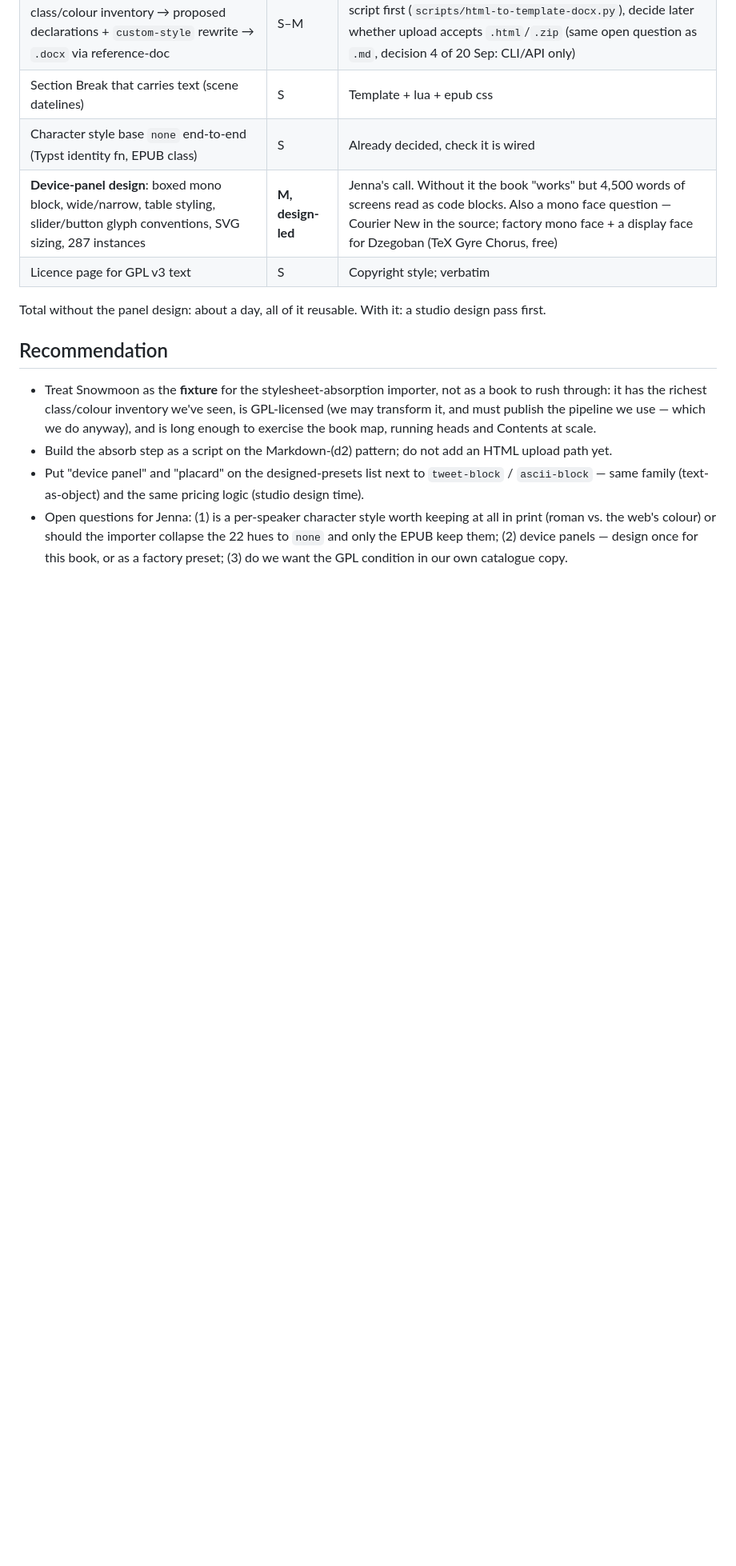
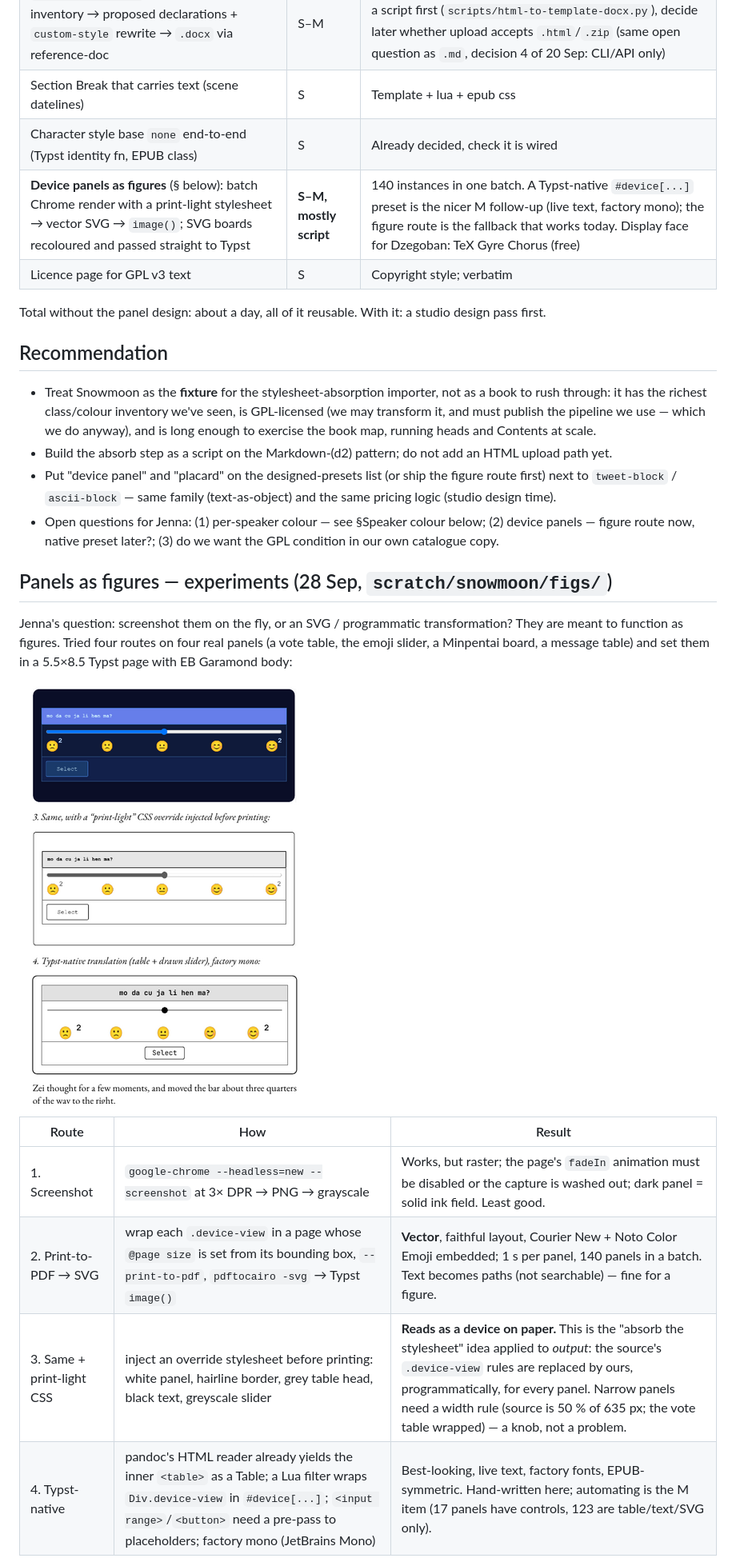
Before and after one commit to djinna/jdbbs, a Markdown page: docs/reviews/SNOWMOON-INGEST-ASSESSMENT-2026-09-28.md, the part around the change printed below. Shown: that part at 80% size. Drawn GitHub-style; pictures changed too: docs/reviews/img/snowmoon-panel-routes-2026-09-28.png (added); blank space fills up the shorter version.

```diff
--- a/docs/reviews/SNOWMOON-INGEST-ASSESSMENT-2026-09-28.md
+++ b/docs/reviews/SNOWMOON-INGEST-ASSESSMENT-2026-09-28.md
@@ -96,7 +97,7 @@ on a one-colour interior).
 | `absorb-stylesheet` pre-pass: class/colour inventory → proposed declarations + `custom-style` rewrite → `.docx` via reference-doc | S–M | The reusable part; generalises to any HTML source. Keep it a script first (`scripts/html-to-template-docx.py`), decide later whether upload accepts `.html`/`.zip` (same open question as `.md`, decision 4 of 20 Sep: CLI/API only) |
 | Section Break that carries text (scene datelines) | S | Template + lua + epub css |
 | Character style base `none` end-to-end (Typst identity fn, EPUB class) | S | Already decided, check it is wired |
-| **Device-panel design**: boxed mono block, wide/narrow, table styling, slider/button glyph conventions, SVG sizing, 287 instances | **M, design-led** | Jenna's call. Without it the book "works" but 4,500 words of screens read as code blocks. Also a mono face question — Courier New in the source; factory mono face + a display face for Dzegoban (TeX Gyre Chorus, free) |
+| **Device panels as figures** (§ below): batch Chrome render with a print-light stylesheet → vector SVG → `image()`; SVG boards recoloured and passed straight to Typst | **S–M, mostly script** | 140 instances in one batch. A Typst-native `#device[...]` preset is the nicer M follow-up (live text, factory mono); the figure route is the fallback that works today. Display face for Dzegoban: TeX Gyre Chorus (free) |
 | Licence page for GPL v3 text | S | Copyright style; verbatim |
 
 Total without the panel design: about a day, all of it reusable. With it: a
@@ -111,11 +112,26 @@ studio design pass first.
   running heads and Contents at scale.
 - Build the absorb step as a script on the Markdown-(d2) pattern; do not add an
   HTML upload path yet.
-- Put "device panel" and "placard" on the designed-presets list next to
+- Put "device panel" and "placard" on the designed-presets list (or ship the figure route first) next to
   `tweet-block` / `ascii-block` — same family (text-as-object) and the same
   pricing logic (studio design time).
-- Open questions for Jenna: (1) is a per-speaker character style worth keeping
-  at all in print (roman vs. the web's colour) or should the importer collapse
-  the 22 hues to `none` and only the EPUB keep them; (2) device panels — design
-  once for this book, or as a factory preset; (3) do we want the GPL condition
-  in our own catalogue copy.
+- Open questions for Jenna: (1) per-speaker colour — see §Speaker colour
+  below; (2) device panels — figure route now, native preset later?; (3) do we
+  want the GPL condition in our own catalogue copy.
+
+## Panels as figures — experiments (28 Sep, `scratch/snowmoon/figs/`)
+
+Jenna's question: screenshot them on the fly, or an SVG / programmatic
+transformation? They are meant to function as figures. Tried four routes on
+four real panels (a vote table, the emoji slider, a Minpentai board, a
+message table) and set them in a 5.5×8.5 Typst page with EB Garamond body:
+
+![four routes](img/snowmoon-panel-routes-2026-09-28.png)
+
+| Route | How | Result |
+|---|---|---|
+| 1. Screenshot | `google-chrome --headless=new --screenshot` at 3× DPR → PNG → grayscale | Works, but raster; the page's `fadeIn` animation must be disabled or the capture is washed out; dark panel = solid ink field. Least good. |
+| 2. Print-to-PDF → SVG | wrap each `.device-view` in a page whose `@page size` is set from its bounding box, `--print-to-pdf`, `pdftocairo -svg` → Typst `image()` | **Vector**, faithful layout, Courier New + Noto Color Emoji embedded; 1 s per panel, 140 panels in a batch. Text becomes paths (not searchable) — fine for a figure. |
+| 3. Same + print-light CSS | inject an override stylesheet before printing: white panel, hairline border, grey table head, black text, greyscale slider | **Reads as a device on paper.** This is the "absorb the stylesheet" idea applied to *output*: the source's `.device-view` rules are replaced by ours, programmatically, for every panel. Narrow panels need a width rule (source is 50 % of 635 px; the vote table wrapped) — a knob, not a problem. |
+| 4. Typst-native | pandoc's HTML reader already yields the inner `<table>` as a Table; a Lua filter wraps `Div.device-view` in `#device[...]`; `<input range>`/`<button>` need a pre-pass to placeholders; factory mono (JetBrains Mono) | Best-looking, live text, factory fonts, EPUB-symmetric. Hand-written here; automating is the M item (17 panels have controls, 123 are table/text/SVG only). |
+
```
Also changed, not shown: other parts of docs/reviews/SNOWMOON-INGEST-ASSESSMENT-2026-09-28.md (+49 -6 lines), docs/reviews/img/snowmoon-board-bw-2026-09-28.png (added).
